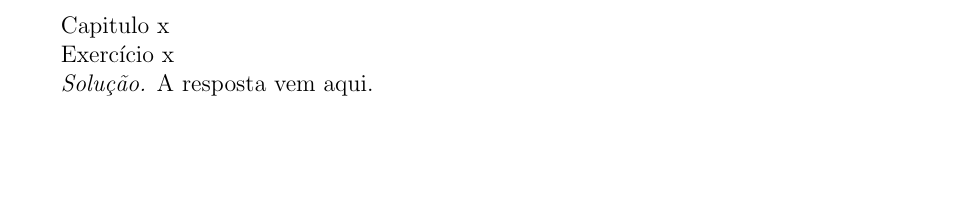
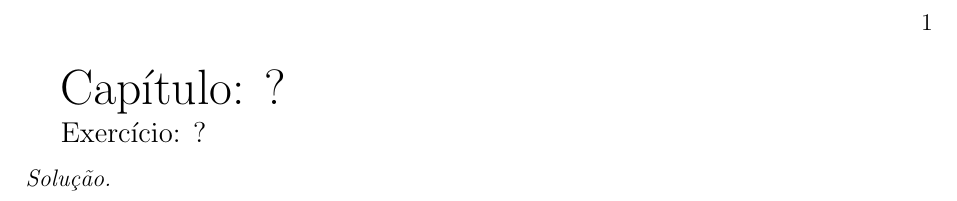
Before and after one commit to giordanorn/solucionario-preambulo, a LaTeX book (document.tex, which reads config.sty, environments.sty, macros.sty): part of the page, cut at the place of the change, the shorter picture padded with empty space. Compiled offline with pdfLaTeX.

Commit message:
Macros, pacotes e environments alterados e modularizados

```diff
--- a/config.sty
+++ /dev/null
@@ -1,98 +0,0 @@
-\ProvidesPackage{config}
-
-\usepackage[%
-	left	=2.5cm	,%
-	top		=3cm	,%
-	right	=2.5cm	,%
-	bottom	=2cm	%
-	]{geometry}			% page borders
-\usepackage{adforn}					% ????
-\usepackage{amsfonts}               % \mathbb
-\usepackage{amsthm}                 % proof environment
-\usepackage{amssymb}                % \subsetneq
-\usepackage[fleqn]{amsmath}         % fleqn: align equations left
-\usepackage[portuguese]{babel}		% ????
-\usepackage{biblatex}				% ????
-\usepackage{caption}                % change caption separator, \captionsetup
-\usepackage{chngcntr} 				% ????
-\usepackage{commath}                % \abs
-\usepackage[shortlabels]{enumitem}  % enumerate properties, enumerate-like scheme for labels
-\usepackage{environ}                % nofleq
-\usepackage{float}                  % change float (image table etc) separator
-\usepackage{framed}					% ????
-\usepackage{graphicx}               % image inserting
-\usepackage{hyperref}               % hyperlinks
-\usepackage{import}                 % nested \input issues
-\usepackage[utf8]{inputenc}         % portuguese
-\usepackage[makeroom]{cancel}		% \cancel
-\usepackage{ragged2e}				% text aligning
-\usepackage{setspace}				% need this to change line spacing
-\usepackage{siunitx}				% degree symbol
-\usepackage{standalone}				% deal with problems when having multiple preambles
-\usepackage{textcomp}				% \textdegree
-\usepackage{verbatim}				% multiline comments
-
-%
-%	environments
-%		solucao:	soluções de exercícios
-%
-\newenvironment{solution}{\textit{Solução.}}{}
-
-%
-%	formatação de links
-%
-\newcommand{\link}[2]{\href{#1}{\tt{#2}}}
-\newcommand{\khan}[2]{\href{#1}{\tt{#2}}}
-
-%
-%	comandos de escrita
-%
-\newcommand{\tdeg}{\textdegree}					% alias para textdegree
-\newcommand{\sub}[1]{\underline{#1}}			% alias para subescrito
-\newcommand{\textdef}[1]{\textit{#1}}			% foco em texto de definições
-\newcommand{\prn}[1]{\left(#1\right)}			% parenteses
-\newcommand{\sse}{\text{ se, e somente se, }}	% se e somente se
-
-%
-%	comandos para teoria de conjuntos
-%
-\newcommand{\C}{\mathbb{C}}
-\newcommand{\I}{\mathcal I}
-\newcommand{\N}{\mathbb{N}}
-\newcommand{\nnats}{\N^*}
-\newcommand{\Q}{\mathbb{Q}}
-\newcommand{\R}{\mathbb{R}}
-\newcommand{\U}{\mathcal{U}}
-\newcommand{\Z}{\mathbb{Z}}
-
-%
-%	comandos já existentes:
-%		\set:    define conjutos
-%
-\newcommand{\st}{\;;\;}
-\newcommand{\powerset}[1]{\mathcal{P}(#1)}
-
-%
-%	mesmos comandos em português
-%
-\newcommand{\conjunto}[1]{\set{#1}}
-\newcommand{\tq}{\st}
-\newcommand{\talque}{\st}
-
-%
-%	relaçoes e operações
-%		\in e \notin:		pertinência
-%		\subset: 			inclusão
-%
-\newcommand{\notsubset}{\not\subset}
-
-%
-%	mesmos comandos em português
-%
-\newcommand{\pertence}{\in}
-\newcommand{\contido}{\subset}
-
-%
-% funçõs reais
-%
-\newcommand{\modulo}[1]{\left|#1\right|}
--- a/document.tex
+++ b/document.tex
@@ -9,16 +8,9 @@
-Capitulo x
+    \capitulo{?}
+    \exercicio{?}
+    % Descomente a linha abaixo caso a questão possua um item
+    %\alternativa{?}
 
-%
-%   Completar com o número do exercício
-%
-Exercício x
-
-\begin{solution}
-%
-%   Resposta
-%
-A resposta vem aqui.
-
-\end{solution}
-
+    \begin{solution}
+        % Redija sua solução aqui
+    \end{solution}
 \end{document}
--- /dev/null
+++ b/environments.sty
@@ -0,0 +1,11 @@
+\theoremstyle{definition}
+\newtheorem{theorem}{Teorema}[chapter]
+\newtheorem{corollary}[theorem]{Corolário}
+\newtheorem{lemma}[theorem]{Lema}
+\newtheorem{definition}[theorem]{Definição}
+\newtheorem{question}[theorem]{Pergunta}
+
+\theoremstyle{remark}
+\newtheorem{fact}[theorem]{Fato}
+\newtheorem{example}[theorem]{Exemplo}
+\newtheorem*{solution}{Solução}
--- /dev/null
+++ b/macros.sty
@@ -0,0 +1,65 @@
+%
+%   Essenciais para o solucionário
+%
+\newcommand{\capitulo}[1]{{\huge Capítulo: #1}\smallbreak}
+\newcommand{\exercicio}[1]{{\large Exercício: #1}\smallbreak}
+\newcommand{\alternativa}[1]{{\small Item: #1}\smallbreak}
+
+
+%
+%   Utilitários
+%
+\newcommand{\conjunto}[1]{\left\{#1\right\}}
+\newcommand{\tq}{\mid}
+\newcommand{\talque}{\tq}
+\newcommand{\sse}{\ensuremath{\Longleftrightarrow}\;}
+\newcommand{\diferente}{\neq}
+\newcommand{\linha}{\prime}
+\newcommand{\caligrafico}[1]{\ensuremath{\mathcal{#1}}}
+\newcommand{\abreaspas}{``}
+\newcommand{\fechaaspas}{''}
+\newcommand{\entreaspas}[1]{\abreaspas#1\fechaaspas}
+
+%
+%	Operações e relações
+%
+\renewcommand{\em}{\in}
+\renewcommand{\do}{\in}
+\newcommand{\no}{\in}
+\newcommand{\possui}{\ni}
+\newcommand{\nao}{\not}
+\newcommand{\fora}{\not}
+\newcommand{\contido}{\subseteq}
+\newcommand{\contem}{\supseteq}
+
+\newcommand{\uniao}{\cup}
+\newcommand{\Uniao}{\bigcup}
+\newcommand{\inter}{\cap}
+\newcommand{\Inter}{\bigcap}
+\newcommand{\complemento}[1]{\widetilde{#1}}
+\newcommand{\menos}{\setminus}
+\newcommand{\partes}[1]{\caligrafico{P}\left(#1\right)}
+\newcommand{\familia}[1]{\conjunto{#1_{i}}_{i}}
+\newcommand{\cartesiano}{\times}
+
+%
+%    Funções
+%
+\newcommand{\comp}{\circ}
+
+%
+%   Conjuntos
+%
+\newcommand{\vazio}{\emptyset}
+\newcommand{\naturais}{\mathbb{N}}
+\newcommand{\inteiros}{\mathbb{Z}}
+\newcommand{\reais}{\mathbb{R}}
+
+%
+%   Fórmulas
+%
+\newcommand{\existe}{\exists}
+\newcommand{\paratodo}{\forall}
+\newcommand{\implica}{\implies}
+\newcommand{\somentese}{\ensuremath\implies}
+\newcommand{\se}{\ensuremath\impliedby}
--- /dev/null
+++ b/packages.sty
@@ -0,0 +1,7 @@
+\usepackage[left=2.5cm, top=3cm, right=2.5cm, bottom=2cm]{geometry}
+\usepackage[backend=biber]{biblatex}
+\usepackage[portuguese]{babel}
+\usepackage[shortlabels]{enumitem}
+\usepackage{amsthm,amsmath}
+\usepackage{hyperref}
+\usepackage{mathtools}
```
Also changed, not shown: document.tex (9 more changed lines).
